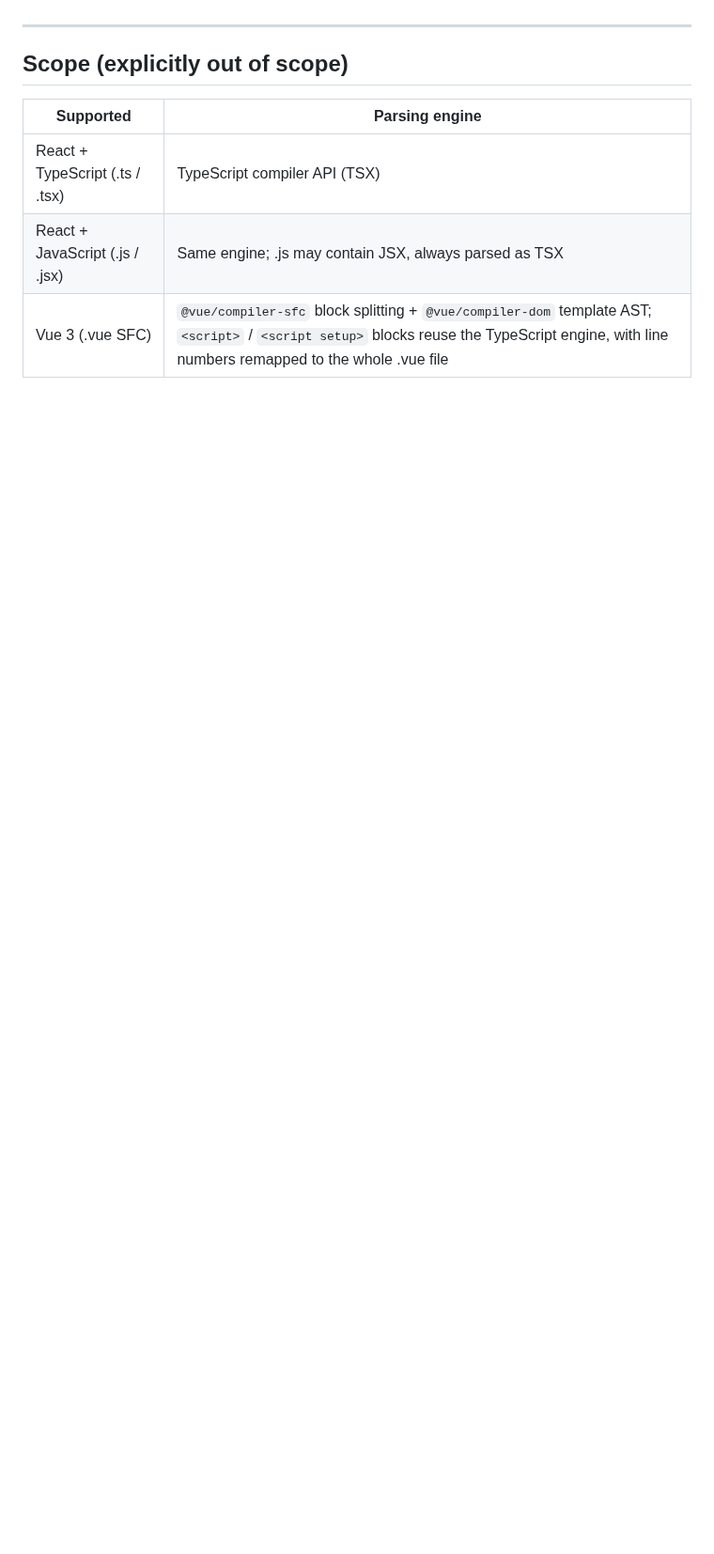
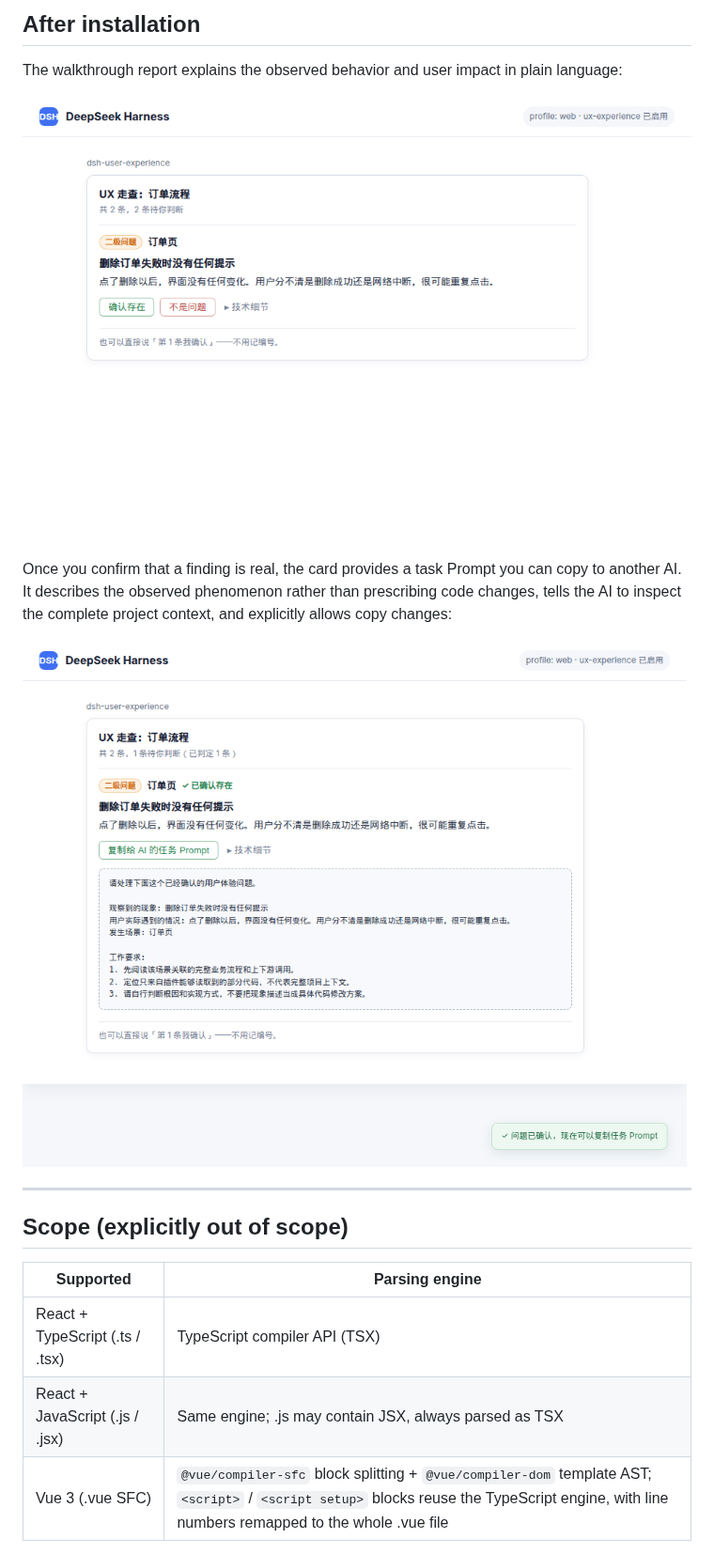
Before and after one commit to DietCokewithSugar/dsh-user-experience, a Markdown page: README.md, the part around one of its changes. Shown at 94% size. Rendered like a GitHub page; pictures changed too: docs/images/ux-confirmed-prompt.png (added), docs/images/ux-report-card.png (added); blank space fills up the shorter version.

Commit message:
feat: add confirmed finding AI handoff prompts
Co-authored-by: Steven <DietCokewithSugar@users.noreply.github.com>

```diff
--- a/README.md
+++ b/README.md
@@ -14,3 +29,12 @@ This plugin makes **target user personas** a prerequisite for the walkthrough: e
+## After installation
+
+The walkthrough report explains the observed behavior and user impact in plain language:
+
+![UX report card shown in Harness after installation](docs/images/ux-report-card.png)
+
+Once you confirm that a finding is real, the card provides a task Prompt you can copy to another AI. It describes the observed phenomenon rather than prescribing code changes, tells the AI to inspect the complete project context, and explicitly allows copy changes:
+
+![Confirmed UX finding with a copy-to-AI Prompt action](docs/images/ux-confirmed-prompt.png)
 
 ---
 
```
Also changed, not shown: other parts of README.md (+21 -3 lines), README.zh.md (+30 -3 lines), 6 other files.
